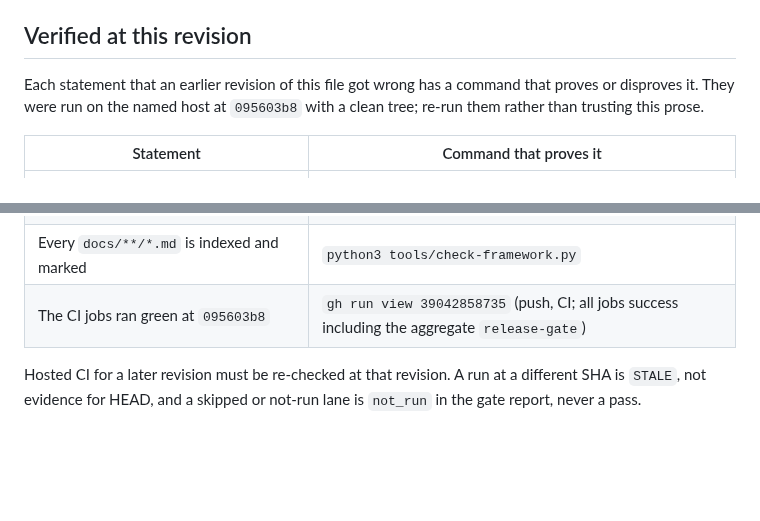
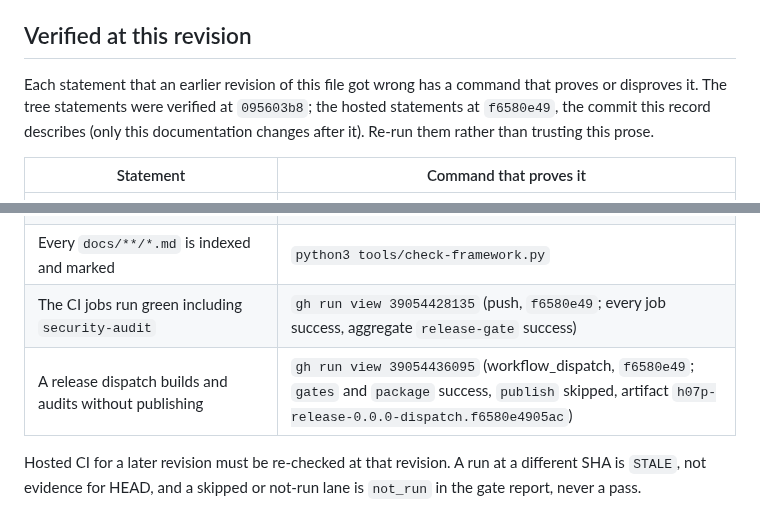
Before and after one commit to huou07/huou07-playground, a Markdown page: docs/QUALITY.md, 2 parts joined by grey strips. Drawn GitHub-style; blank space fills up the shorter version.

```diff
--- a/docs/QUALITY.md
+++ b/docs/QUALITY.md
@@ -95,8 +95,9 @@ budget. A budget that cannot be measured is `UNVERIFIED`, never a pass.
 ## Verified at this revision
 
 Each statement that an earlier revision of this file got wrong has a command that
-proves or disproves it. They were run on the named host at `095603b8` with a clean
-tree; re-run them rather than trusting this prose.
+proves or disproves it. The tree statements were verified at `095603b8`; the
+hosted statements at `f6580e49`, the commit this record describes (only this
+documentation changes after it). Re-run them rather than trusting this prose.
 
 | Statement | Command that proves it |
 |---|---|
@@ -105,7 +106,8 @@ tree; re-run them rather than trusting this prose.
 | `docs/prompts/UPGRADE-H07P.md` is tracked | `git ls-files docs/prompts/UPGRADE-H07P.md` |
 | `.delivery/` holds no tracked ledger | `git ls-files .delivery`; `ls -A .delivery` |
 | Every `docs/**/*.md` is indexed and marked | `python3 tools/check-framework.py` |
-| The CI jobs ran green at `095603b8` | `gh run view 39042858735` (push, CI; all jobs success including the aggregate `release-gate`) |
+| The CI jobs run green including `security-audit` | `gh run view 39054428135` (push, `f6580e49`; every job success, aggregate `release-gate` success) |
+| A release dispatch builds and audits without publishing | `gh run view 39054436095` (workflow_dispatch, `f6580e49`; `gates` and `package` success, `publish` skipped, artifact `h07p-release-0.0.0-dispatch.f6580e4905ac`) |
 
 Hosted CI for a later revision must be re-checked at that revision. A run at a
 different SHA is `STALE`, not evidence for HEAD, and a skipped or not-run lane is
```
Also changed, not shown: docs/VALIDATION.md (+15 -8 lines).
